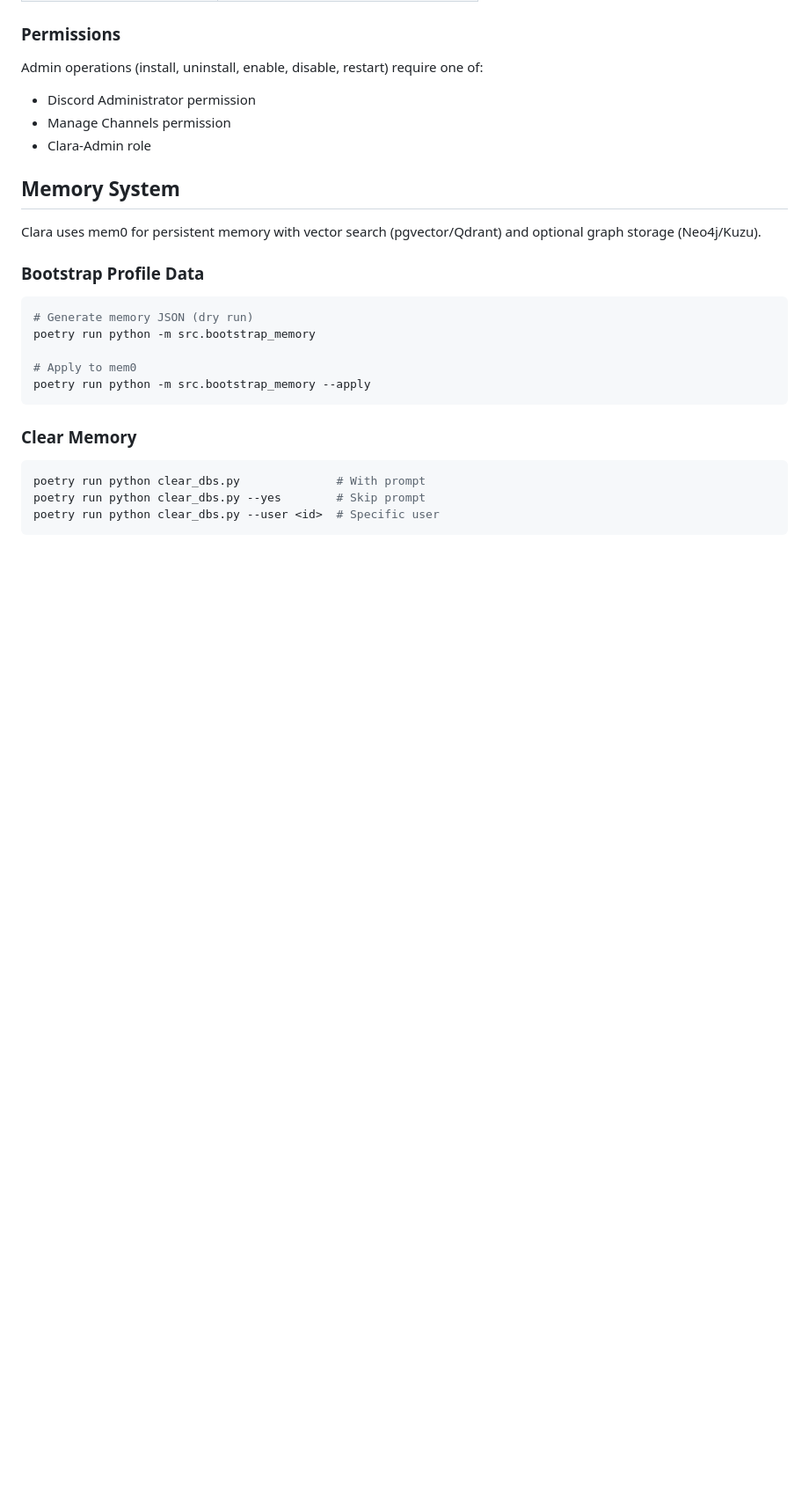
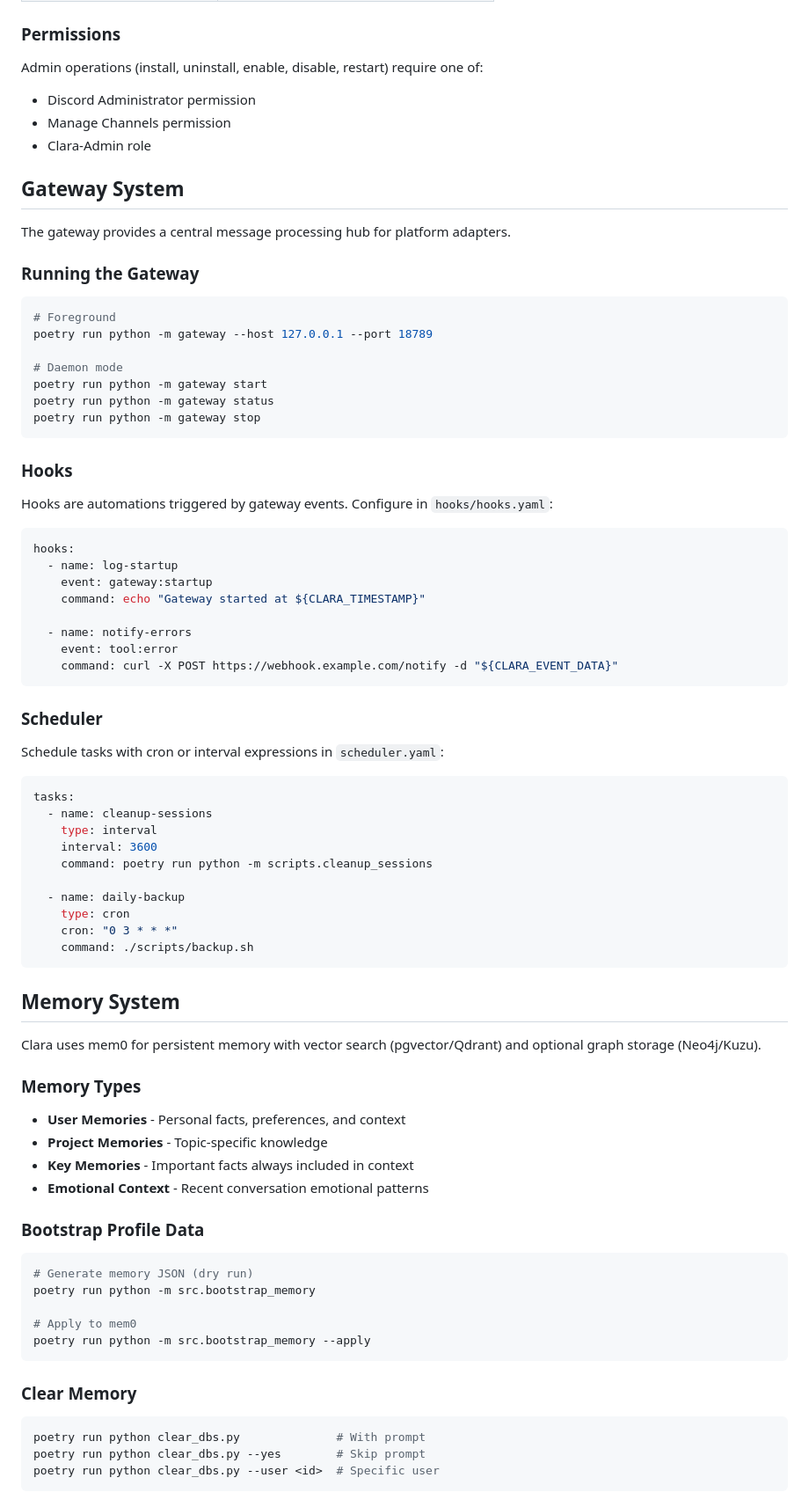
Before and after one commit to BangRocket/mypal-engine, a Markdown page: README.md, the part around one of its changes. Shown at 88% size. GitHub-like rendering; blank space fills up the shorter version.

````diff
--- a/README.md
+++ b/README.md
@@ -163,9 +214,63 @@ Admin operations (install, uninstall, enable, disable, restart) require one of:
 - Manage Channels permission
 - Clara-Admin role
 
+## Gateway System
+
+The gateway provides a central message processing hub for platform adapters.
+
+### Running the Gateway
+
+```bash
+# Foreground
+poetry run python -m gateway --host 127.0.0.1 --port 18789
+
+# Daemon mode
+poetry run python -m gateway start
+poetry run python -m gateway status
+poetry run python -m gateway stop
+```
+
+### Hooks
+
+Hooks are automations triggered by gateway events. Configure in `hooks/hooks.yaml`:
+
+```yaml
+hooks:
+  - name: log-startup
+    event: gateway:startup
+    command: echo "Gateway started at ${CLARA_TIMESTAMP}"
+
+  - name: notify-errors
+    event: tool:error
+    command: curl -X POST https://webhook.example.com/notify -d "${CLARA_EVENT_DATA}"
+```
+
+### Scheduler
+
+Schedule tasks with cron or interval expressions in `scheduler.yaml`:
+
+```yaml
+tasks:
+  - name: cleanup-sessions
+    type: interval
+    interval: 3600
+    command: poetry run python -m scripts.cleanup_sessions
+
+  - name: daily-backup
+    type: cron
+    cron: "0 3 * * *"
+    command: ./scripts/backup.sh
+```
+
 ## Memory System
 
 Clara uses mem0 for persistent memory with vector search (pgvector/Qdrant) and optional graph storage (Neo4j/Kuzu).
+
+### Memory Types
+- **User Memories** - Personal facts, preferences, and context
+- **Project Memories** - Topic-specific knowledge
+- **Key Memories** - Important facts always included in context
+- **Emotional Context** - Recent conversation emotional patterns
 
 ### Bootstrap Profile Data
 
````
Also changed, not shown: other parts of README.md (+117 -21 lines).
